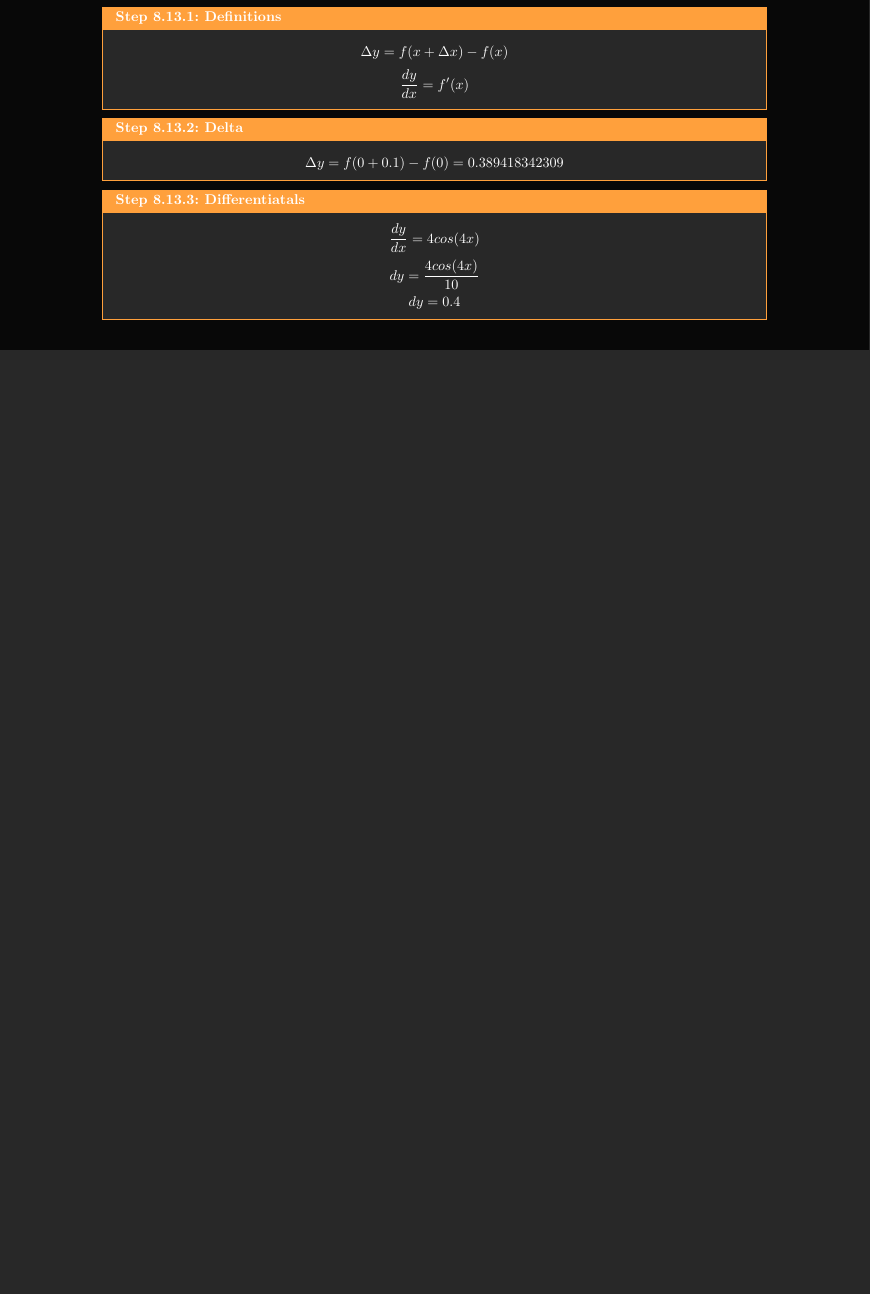
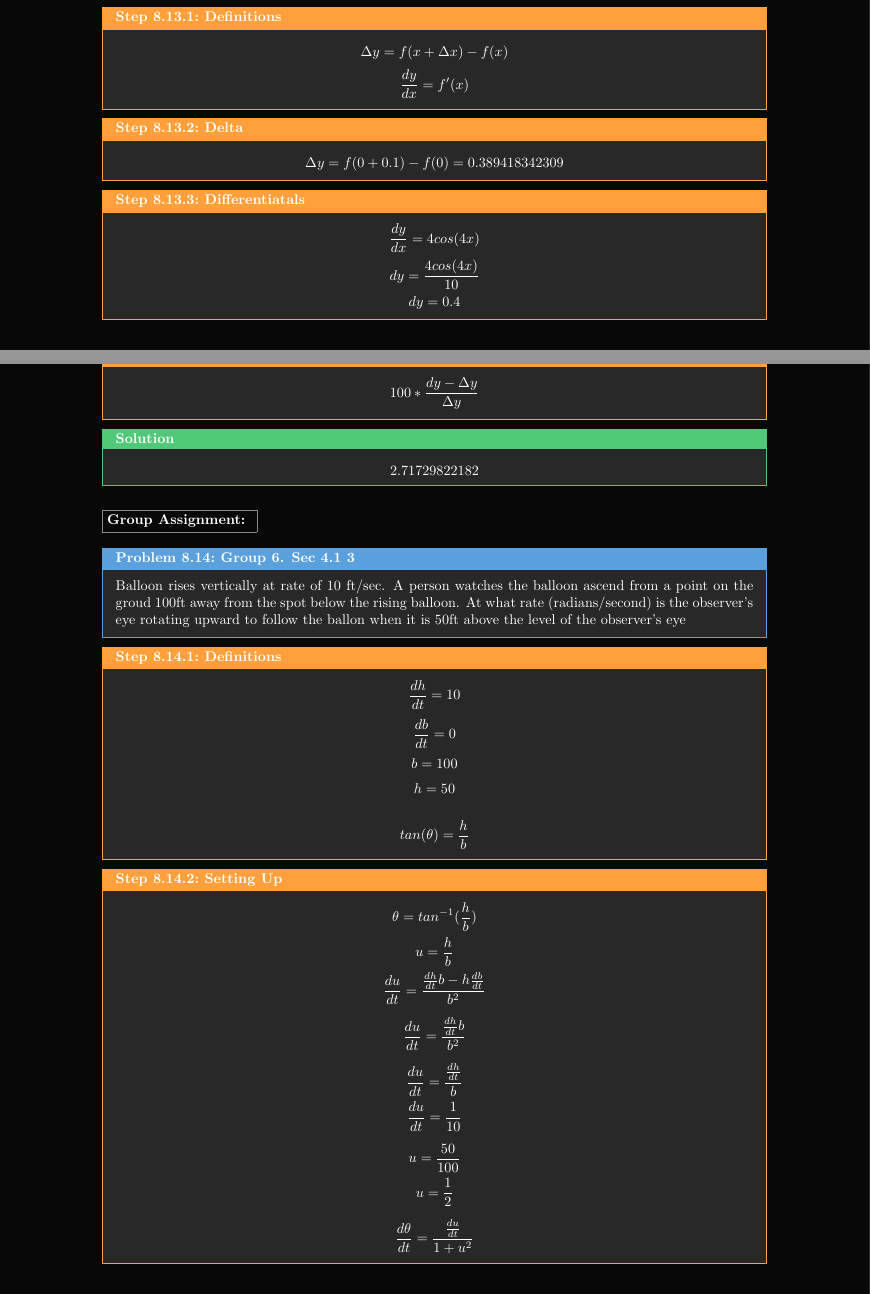
Before and after one commit to piderking/math, a LaTeX document (main.tex, which reads sections/week-8.tex): part of page 14 of 14 before the commit and two parts of pages 14 and 15 of 16 after it, the two joined at a grey line, cut so that both start at the same text, the shorter picture padded with empty space. Compiled offline with pdfLaTeX.

Commit message:
week 8 group assignment

```diff
--- a/sections/week-8.tex
+++ b/sections/week-8.tex
@@ -214,7 +214,7 @@ $$L(x) = 3(x)$$
 \solution{
 $$\frac{dy}{0.1} = 3sec^2(3x+6)$$
 }
-\problem[Percent Error]{
+\problem[Delta v. Differential Percent Error]{
 $$y= sin(4x) $$ If $\Delta x = 0.1$ at $x=1$ Find $\Delta y$
 }
 
@@ -233,3 +233,42 @@ $$y= sin(4x) $$ If $\Delta x = 0.1$ at $x=1$ Find $\Delta y$
 	$$dy = 0.4$$
 
 }
+\step[Percent Error]{
+	$$100 * \frac{dy - \Delta y}{\Delta y}$$
+}
+\solution {
+$$2.71729822182$$
+}
+
+% Group Assignment
+\gpa
+\problem[Group 6. Sec 4.1 3]{
+	Balloon rises vertically at rate of 10 ft/sec. A person watches the balloon ascend from a point on the groud
+	100ft away from the spot below the rising balloon. At what rate (radians/second) is the observer's eye rotating upward to follow the ballon when it is 50ft above the level of the observer's eye
+
+}
+\step[Definitions]{
+	$$\frac{dh}{dt}=10$$
+	$$\frac{db}{dt}=0$$
+	$$ b = 100 $$
+	$$ h = 50 $$
+
+	$$tan(\theta) = \frac{h}{b}$$
+}
+
+\step[Setting Up]{
+	$$\theta = tan^{-1}(\frac{h}{b})$$
+	$$u = \frac{h}{b}$$
+	$$\frac{du}{dt} = \frac{\frac{dh}{dt}b - h\frac{db}{dt}}{b^2}$$
+
+
+	$$\frac{du}{dt} = \frac{\frac{dh}{dt}b }{b^2}$$
+
+	$$\frac{du}{dt} = \frac{\frac{dh}{dt} }{b}$$
+	$$\frac{du}{dt} = \frac{1}{10}$$
+
+	$$u = \frac{50}{100}$$
+	$$u = \frac{1}{2}$$
+
+
+	$$\frac{d\theta}{dt} = \frac{\frac{du}{dt}}{ 1 + u^2}$$
```
Also changed, not shown: sections/week-8.tex (11 more changed lines).
